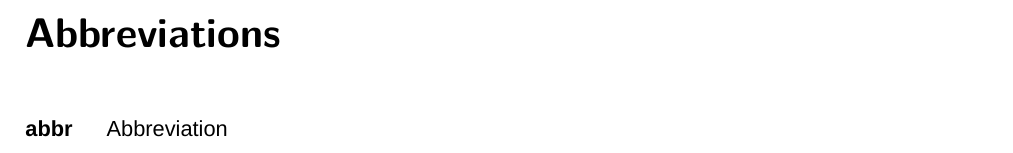
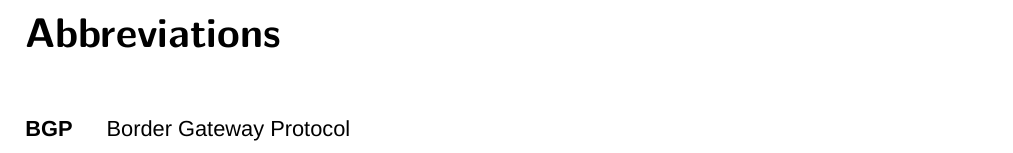
Before and after one commit to annwilderotter/iu-template, a LaTeX thesis (main.tex, which reads content/z_abbreviation.tex, iu-thesis.sty): part of page 9 of 15, cut so that both start at the same text. Compiled offline with XeLaTeX; a missing font is replaced by an installed copy or a similar font.

```diff
--- a/content/z_abbreviation.tex
+++ b/content/z_abbreviation.tex
@@ -1,5 +1,5 @@
 \renewcommand\refname{Abbreviations} \chapter{Abbreviations}
 \begin{acronym}[NMWC] % the longest abbreviation here (for layout)
     \setlength {\itemsep}{-\parsep}
-    \acro{abbr}{Abbreviation}
+    \acro{BGP}{Border Gateway Protocol}
 \end{acronym}
--- a/iu-thesis.sty
+++ b/iu-thesis.sty
@@ -29,6 +29,10 @@
 \DTMsetstyle{iso} % using iso view for date/time
 
 \usepackage{tabularray}
-%\usepackage[backend=biber,style=verbose,sortcase=false,autolang=other]{biblatex}
-%\bibliography{sources.bib}
-%\defbibheading{biblatex}[\bibname]{{Bibliography}}
+
+\usepackage[withpage]{acronym} % print acronym page
+
+\usepackage[autostyle]{csquotes} % needed for biblatex
+\usepackage[backend=biber,style=verbose,sortcase=false,autolang=other]{biblatex} % definition of biblatex
+\bibliography{sources/references.bib} % used bibliography
+\defbibheading{bibliography}[\bibname]{{\chapter{Bibliography}}} % naming of chapter
--- a/main.tex
+++ b/main.tex
@@ -12,16 +12,6 @@
 \usepackage{iu-thesis}
 \usepackage{macros}
 \usepackage{blindtext}
-
-\usepackage[withpage]{acronym}
-
-\usepackage[autostyle]{csquotes}
-\usepackage[backend=biber,
-  style=verbose,sortcase=false,
-  autolang=other]{biblatex}
-\bibliography{sources/references.bib}
-\defbibheading{bibliography}[\bibname]
-  {{\chapter{Bibliography}}}
 
 %%%% BEGIN VARIABLES %%%%
 \title{Title not more than 150 characters}
```
Also changed, not shown: 1 other file.
